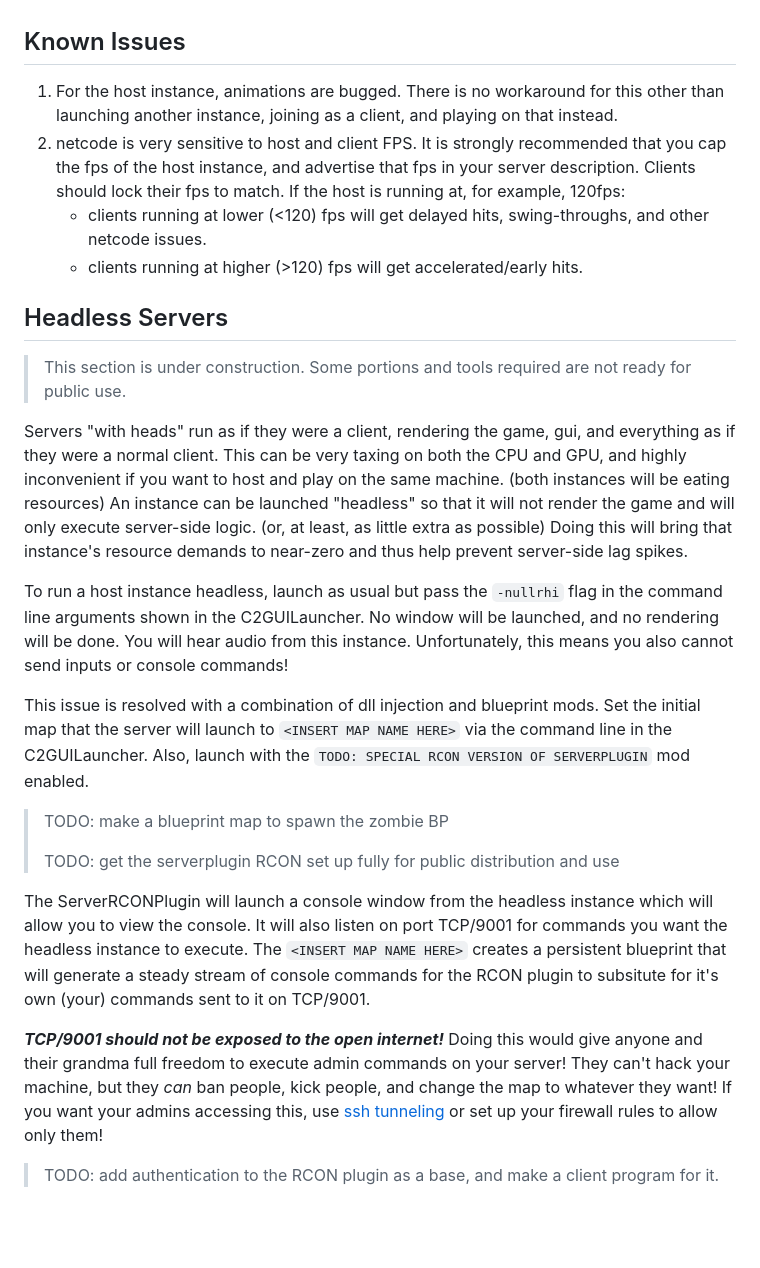
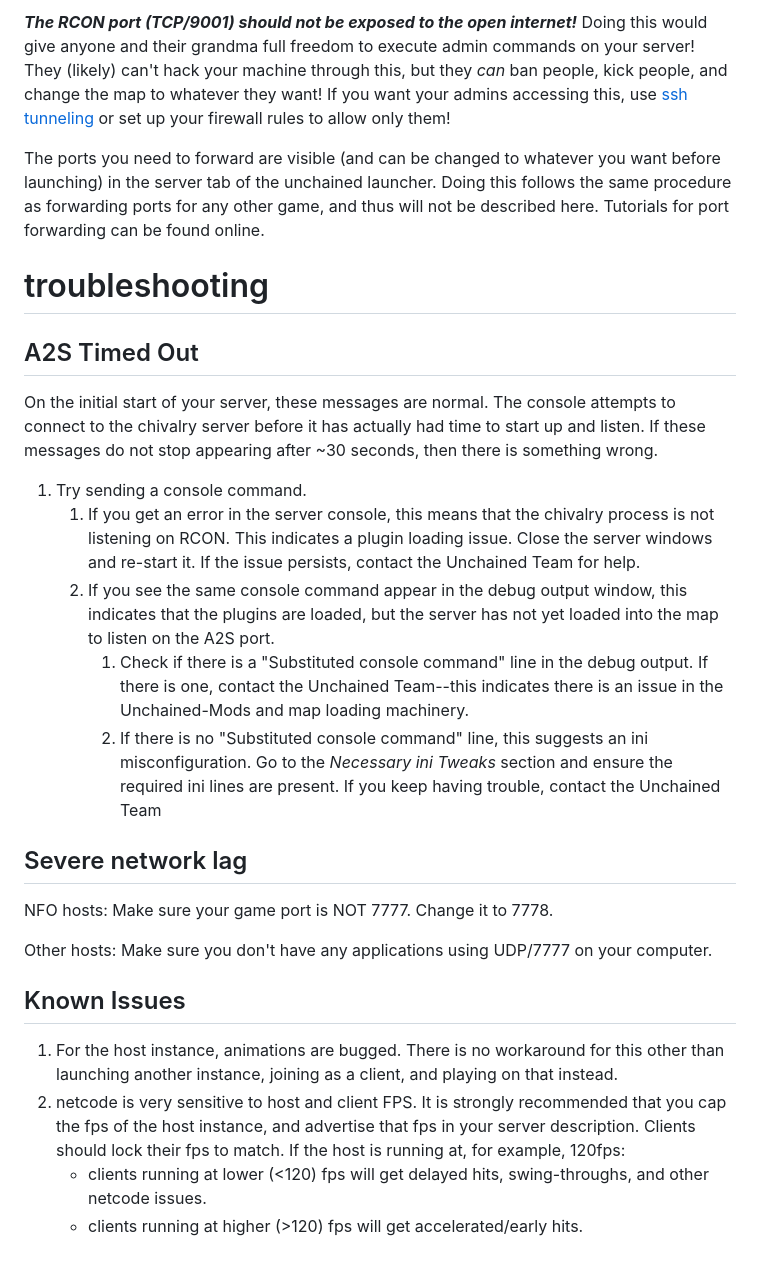
Before and after one commit to ARoese/C2ServerAPI, a Markdown page: README.md, the part around one of its changes. GitHub-like rendering; blank space fills up the shorter version.

```diff
--- a/README.md
+++ b/README.md
@@ -44,26 +56,25 @@ run `python3 testReg.py` for more help on arguments
+***The RCON port (TCP/9001) should not be exposed to the open internet!*** Doing this would give anyone and their grandma full freedom to execute admin commands on your server! They (likely) can't hack your machine through this, but they *can* ban people, kick people, and change the map to whatever they want! If you want your admins accessing this, use [ssh tunneling](https://www.ssh.com/academy/ssh/tunneling-example) or set up your firewall rules to allow only them!
+
+The ports you need to forward are visible (and can be changed to whatever you want before launching) in the server tab of the unchained launcher. Doing this follows the same procedure as forwarding ports for any other game, and thus will not be described here. Tutorials for port forwarding can be found online.
+
+# troubleshooting
+
+## A2S Timed Out
+On the initial start of your server, these messages are normal. The console attempts to connect to the chivalry server before it has actually had time to start up and listen. If these messages do not stop appearing after ~30 seconds, then there is something wrong.
+
+1. Try sending a console command.
+   1. If you get an error in the server console, this means that the chivalry process is not listening on RCON. This indicates a plugin loading issue. Close the server windows and re-start it. If the issue persists, contact the Unchained Team for help.
+   2. If you see the same console command appear in the debug output window, this indicates that the plugins are loaded, but the server has not yet loaded into the map to listen on the A2S port.
+      1. Check if there is a "Substituted console command" line in the debug output. If there is one, contact the Unchained Team--this indicates there is an issue in the Unchained-Mods and map loading machinery.
+      2. If there is no "Substituted console command" line, this suggests an ini misconfiguration. Go to the *Necessary ini Tweaks* section and ensure the required ini lines are present. If you keep having trouble, contact the Unchained Team
+
+## Severe network lag
+NFO hosts: Make sure your game port is NOT 7777. Change it to 7778.
+
+Other hosts: Make sure you don't have any applications using UDP/7777 on your computer.
 
 ## Known Issues
 1. For the host instance, animations are bugged. There is no workaround for this other than launching another instance, joining as a client, and playing on that instead.
 2. netcode is very sensitive to host and client FPS. It is strongly recommended that you cap the fps of the host instance, and advertise that fps in your server description. Clients should lock their fps to match. If the host is running at, for example, 120fps:
    * clients running at lower (<120) fps will get delayed hits, swing-throughs, and other netcode issues.
    * clients running at higher (>120) fps will get accelerated/early hits.
-
-## Headless Servers
-
->This section is under construction. Some portions and tools required are not ready for public use.
-
-Servers "with heads" run as if they were a client, rendering the game, gui, and everything as if they were a normal client. This can be very taxing on both the CPU and GPU, and highly inconvenient if you want to host and play on the same machine. (both instances will be eating resources) An instance can be launched "headless" so that it will not render the game and will only execute server-side logic. (or, at least, as little extra as possible) Doing this will bring that instance's resource demands to near-zero and thus help prevent server-side lag spikes.
-
-To run a host instance headless, launch as usual but pass the `-nullrhi` flag in the command line arguments shown in the C2GUILauncher. No window will be launched, and no rendering will be done. You will hear audio from this instance. Unfortunately, this means you also cannot send inputs or console commands!
-
-This issue is resolved with a combination of dll injection and blueprint mods. Set the initial map that the server will launch to `<INSERT MAP NAME HERE>` via the command line in the C2GUILauncher. Also, launch with the `TODO: SPECIAL RCON VERSION OF SERVERPLUGIN` mod enabled.
-
-> TODO: make a blueprint map to spawn the zombie BP
->
-> TODO: get the serverplugin RCON set up fully for public distribution and use
-
-The ServerRCONPlugin will launch a console window from the headless instance which will allow you to view the console. It will also listen on port TCP/9001 for commands you want the headless instance to execute. The `<INSERT MAP NAME HERE>` creates a persistent blueprint that will generate a steady stream of console commands for the RCON plugin to subsitute for it's own (your) commands sent to it on TCP/9001.
-
-***TCP/9001 should not be exposed to the open internet!*** Doing this would give anyone and their grandma full freedom to execute admin commands on your server! They can't hack your machine, but they *can* ban people, kick people, and change the map to whatever they want! If you want your admins accessing this, use [ssh tunneling](https://www.ssh.com/academy/ssh/tunneling-example) or set up your firewall rules to allow only them!
-
->TODO: add authentication to the RCON plugin as a base, and make a client program for it.
```
Also changed, not shown: other parts of README.md (+33 -21 lines).
